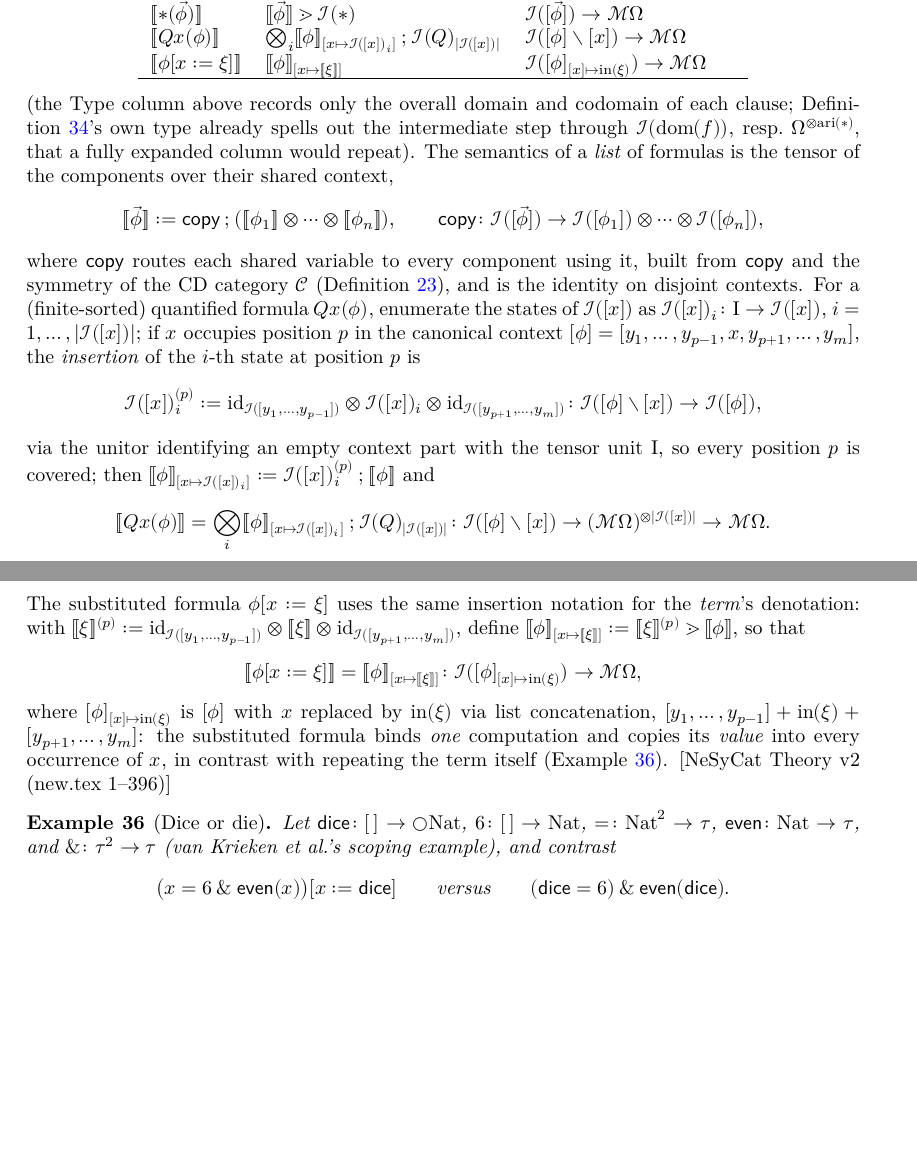
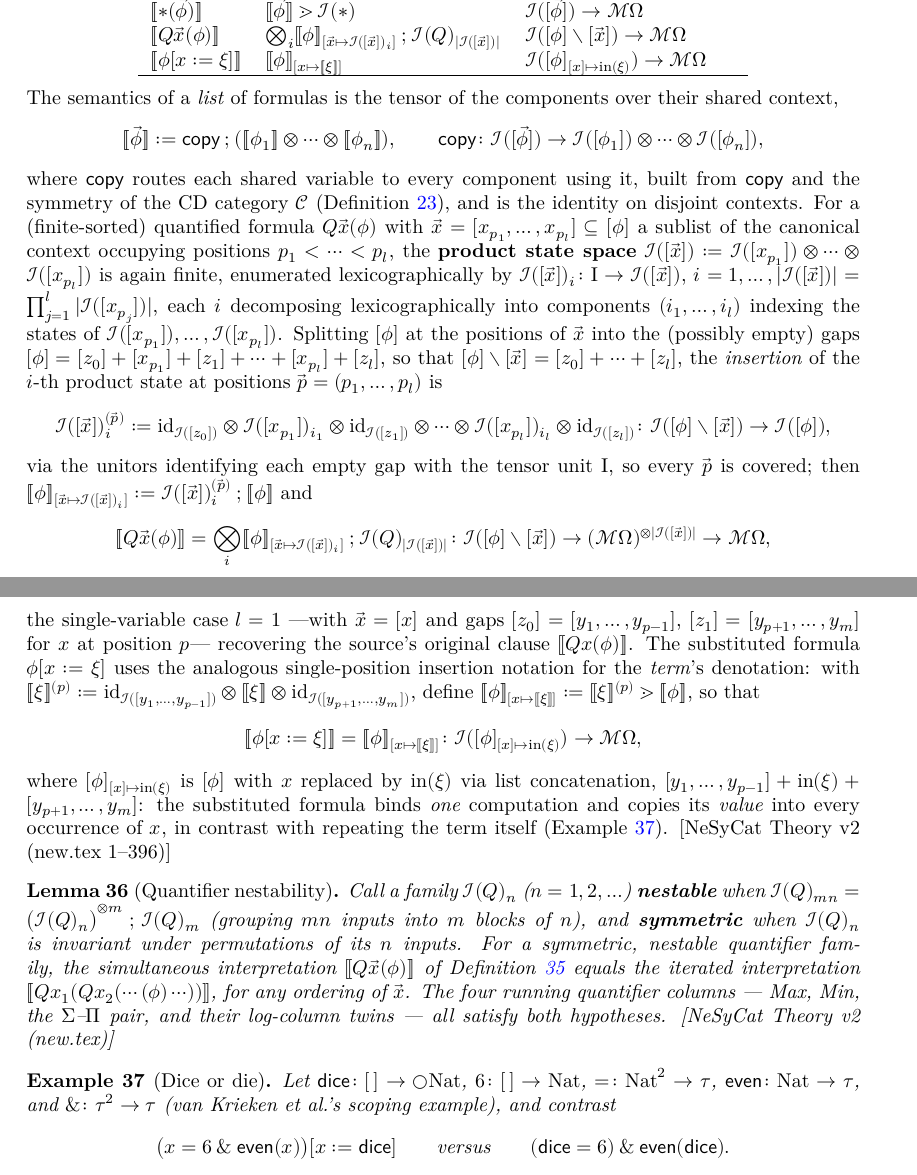
Before and after one commit to NeSyCat/NeSyCat.Mathematics, a LaTeX document (blueprint/src/print.tex, which reads blueprint/src/content.tex): two parts of pages 12 and 13 of 17, joined at a grey line, cut so that both start at the same text, the shorter picture padded with empty space. Compiled offline with XeLaTeX.

Commit message:
Fix def:cd-category naturality claim; mirror new.tex quantifier fix
Part A (V-M2 FAIL remediation, verbatim):
- def:cd-category: delete ", natural in X" -- copy/del are NOT natural
  in CD categories (naturality would collapse them to cartesian
  monoidal via Fox's theorem); restores the source's actual statement.
- SemiringMonad.lean dst_comm_iff doc comment: repoint the stale
  `def:semantics` mention to `def:kleisli-interpretation` (comment-only,
  no proof change).

Part C (mirror of the user-approved new.tex quantifier generalization,
NeSyCat Theory v2 sha256 prefix 9a84f22551f1e9ec):
- def:kleisli-interpretation: replace the single-variable quantifier
  clause with the general simultaneous-binding clause for a sublist
  vec{x} subseteq [phi], enumerating the product state space
  I([vec{x}]) lexicographically; the old single-variable clause is now
  the l=1 case. Removes the now-unneeded "Type column" arity-gap
  disclosure (the R(vec{xi}) row's abbreviation no longer needs
  disclaiming once the source's own onn(R)/ari(R) inconsistency is
  fixed upstream). Updates the chapter-opener's new.tex hash pin.
- New lemma:quantifier-nestable: for a symmetric, nestable quantifier
  family, the simultaneous interpretation equals any iterated
  single-variable nesting, in any variable order; notes the four
  running quantifier columns (Max, Min, Sigma-Pi, log-column twins)
  satisfy both hypotheses.

scripts/blueprint.sh -> BLUEPRINT: GREEN, scripts/check.sh -> CHECK:
GREEN, scripts/sorry-report.sh -> 0/0.

Co-Authored-By: Claude Fable 5 <noreply@anthropic.com>

```diff
--- a/blueprint/src/content.tex
+++ b/blueprint/src/content.tex
@@ -1018,16 +1018,12 @@ $\sem x$ & $\eta_{\mathcal I([x])}$ & $\mathcal I([x]) \to \mathcal M\mathcal I(
 $\sem{f(\vec\xi)}$ & $\sem{\vec\xi} \seqop \mathcal I(f)$ & $\mathcal I(\inn(\vec\xi)) \to \mathcal M\,\mathcal I(\mathrm{cod}(f))$ \\
 $\sem{R(\vec\xi)}$ & $\sem{\vec\xi} \seqop \mathcal I(R)$ & $\mathcal I(\inn(\vec\xi)) \to \mathcal M\Omega$ \\
 $\sem{*(\vec\phi)}$ & $\sem{\vec\phi} \seqop \mathcal I(*)$ & $\mathcal I([\vec\phi]) \to \mathcal M\Omega$ \\
-$\sem{Qx(\phi)}$ & $\bigotimes_i \sem\phi_{[x\mapsto\mathcal I([x])_i]} \seq \mathcal I(Q)_{|\mathcal I([x])|}$ & $\mathcal I([\phi]\setminus[x]) \to \mathcal M\Omega$ \\
+$\sem{Q\vec x(\phi)}$ & $\bigotimes_i \sem\phi_{[\vec x\mapsto\mathcal I([\vec x])_i]} \seq \mathcal I(Q)_{|\mathcal I([\vec x])|}$ & $\mathcal I([\phi]\setminus[\vec x]) \to \mathcal M\Omega$ \\
 $\sem{\phi[x:=\xi]}$ & $\sem\phi_{[x\mapsto\sem\xi]}$ & $\mathcal I([\phi]_{[x]\mapsto\inn(\xi)}) \to \mathcal M\Omega$ \\
 \hline
 \end{tabular}
 \end{center}
-(the Type column above records only the overall domain and codomain of
-each clause; Definition~\ref{def:feed-forward}'s own type already spells
-out the intermediate step through $\mathcal I(\mathrm{dom}(f))$, resp.\
-$\Omega^{\otimes\mathrm{ari}(*)}$, that a fully expanded column would
-repeat). The semantics of a \emph{list} of formulas is the tensor of
+The semantics of a \emph{list} of formulas is the tensor of
 the components over their shared context,
 \[
   \sem{\vec\phi} := \mathsf{copy} \seq (\sem{\phi_1} \otimes \cdots
@@ -1039,30 +1035,43 @@ where $\mathsf{copy}$ routes each shared variable to every component
 using it, built from $\mathsf{copy}$ and the symmetry of the CD
 category $\mathcal C$ (Definition~\ref{def:cd-category}), and is the
 identity on disjoint contexts. For a (finite-sorted) quantified formula
-$Qx(\phi)$, enumerate the states of $\mathcal I([x])$ as
-$\mathcal I([x])_i \colon \mathrm I \to \mathcal I([x])$,
-$i = 1,\ldots,|\mathcal I([x])|$; if $x$ occupies position $p$ in the
-canonical context
-$[\phi] = [y_1,\ldots,y_{p-1},x,y_{p+1},\ldots,y_m]$, the
-\emph{insertion} of the $i$-th state at position $p$ is
-\[
-  \mathcal I([x])_i^{(p)} := \mathrm{id}_{\mathcal I([y_1,\ldots,y_{p-1}])}
-  \otimes \mathcal I([x])_i \otimes \mathrm{id}_{\mathcal
-  I([y_{p+1},\ldots,y_m])} \colon \mathcal I([\phi]\setminus[x]) \to
-  \mathcal I([\phi]),
-\]
-via the unitor identifying an empty context part with the tensor unit
-$\mathrm I$, so every position $p$ is covered; then
-$\sem\phi_{[x \mapsto \mathcal I([x])_i]} := \mathcal I([x])_i^{(p)}
-\seq \sem\phi$ and
-\[
-  \sem{Qx(\phi)} = \bigotimes_i \sem\phi_{[x \mapsto \mathcal
-  I([x])_i]} \seq \mathcal I(Q)_{|\mathcal I([x])|} \colon \mathcal
-  I([\phi]\setminus[x]) \to (\mathcal M\Omega)^{\otimes|\mathcal
-  I([x])|} \to \mathcal M\Omega.
-\]
-The substituted formula $\phi[x:=\xi]$ uses the same insertion notation
-for the \emph{term}'s denotation: with
+$Q\vec x(\phi)$ with $\vec x = [x_{p_1},\ldots,x_{p_l}] \subseteq [\phi]$
+a sublist of the canonical context occupying positions
+$p_1 < \cdots < p_l$, the \textbf{product state space}
+$\mathcal I([\vec x]) := \mathcal I([x_{p_1}]) \otimes \cdots \otimes
+\mathcal I([x_{p_l}])$ is again finite, enumerated lexicographically by
+$\mathcal I([\vec x])_i \colon \mathrm I \to \mathcal I([\vec x])$,
+$i = 1,\ldots,|\mathcal I([\vec x])| = \prod_{j=1}^l|\mathcal
+I([x_{p_j}])|$, each $i$ decomposing lexicographically into components
+$(i_1,\ldots,i_l)$ indexing the states of
+$\mathcal I([x_{p_1}]),\ldots,\mathcal I([x_{p_l}])$. Splitting $[\phi]$
+at the positions of $\vec x$ into the (possibly empty) gaps
+$[\phi] = [z_0] + [x_{p_1}] + [z_1] + \cdots + [x_{p_l}] + [z_l]$, so
+that $[\phi]\setminus[\vec x] = [z_0]+\cdots+[z_l]$, the
+\emph{insertion} of the $i$-th product state at positions
+$\vec p = (p_1,\ldots,p_l)$ is
+\[
+  \mathcal I([\vec x])_i^{(\vec p)} := \mathrm{id}_{\mathcal I([z_0])}
+  \otimes \mathcal I([x_{p_1}])_{i_1} \otimes \mathrm{id}_{\mathcal
+  I([z_1])} \otimes \cdots \otimes \mathcal I([x_{p_l}])_{i_l} \otimes
+  \mathrm{id}_{\mathcal I([z_l])} \colon \mathcal I([\phi]\setminus[\vec
+  x]) \to \mathcal I([\phi]),
+\]
+via the unitors identifying each empty gap with the tensor unit
+$\mathrm I$, so every $\vec p$ is covered; then
+$\sem\phi_{[\vec x \mapsto \mathcal I([\vec x])_i]} := \mathcal
+I([\vec x])_i^{(\vec p)} \seq \sem\phi$ and
+\[
+  \sem{Q\vec x(\phi)} = \bigotimes_i \sem\phi_{[\vec x \mapsto \mathcal
+  I([\vec x])_i]} \seq \mathcal I(Q)_{|\mathcal I([\vec x])|} \colon
+  \mathcal I([\phi]\setminus[\vec x]) \to (\mathcal M\Omega)^{\otimes
+  |\mathcal I([\vec x])|} \to \mathcal M\Omega,
+\]
+the single-variable case $l=1$ ---with $\vec x = [x]$ and gaps
+$[z_0]=[y_1,\ldots,y_{p-1}]$, $[z_1]=[y_{p+1},\ldots,y_m]$ for $x$ at
+position $p$--- recovering the source's original clause $\sem{Qx(\phi)}$.
+The substituted formula $\phi[x:=\xi]$ uses the analogous
+single-position insertion notation for the \emph{term}'s denotation: with
 $\sem\xi^{(p)} := \mathrm{id}_{\mathcal I([y_1,\ldots,y_{p-1}])} \otimes
 \sem\xi \otimes \mathrm{id}_{\mathcal I([y_{p+1},\ldots,y_m])}$, define
 $\sem\phi_{[x \mapsto \sem\xi]} := \sem\xi^{(p)} \seqop \sem\phi$, so
@@ -1080,6 +1089,23 @@ the term itself (Example~\ref{ex:dice-scoping}).
 \uses{def:grammatical-signature, def:feed-forward, def:domain-interpretation, def:logical-interpretation, def:cd-category}
 [NeSyCat Theory v2 (new.tex 1--396)]
 \end{definition}
+
+\begin{lemma}[Quantifier nestability]
+\label{lem:quantifier-nestable}
+Call a family $\mathcal I(Q)_n$ ($n = 1,2,\ldots$) \textbf{nestable}
+when $\mathcal I(Q)_{mn} = \bigl(\mathcal I(Q)_n\bigr)^{\otimes m} \seq
+\mathcal I(Q)_m$ (grouping $mn$ inputs into $m$ blocks of $n$), and
+\textbf{symmetric} when $\mathcal I(Q)_n$ is invariant under
+permutations of its $n$ inputs. For a symmetric, nestable quantifier
+family, the simultaneous interpretation
+$\sem{Q\vec x(\phi)}$ of Definition~\ref{def:kleisli-interpretation}
+equals the iterated interpretation
+$\sem{Qx_1(Qx_2(\cdots(\phi)\cdots))}$, for any ordering of $\vec x$.
+The four running quantifier columns --- Max, Min, the $\Sigma$--$\Pi$
+pair, and their log-column twins --- all satisfy both hypotheses.
+\uses{def:kleisli-interpretation, def:logical-interpretation}
+[NeSyCat Theory v2 (new.tex)]
+\end{lemma}
 
 \begin{example}[Dice or die]
 \label{ex:dice-scoping}
```
Also changed, not shown: blueprint/src/content.tex (4 more changed lines), 1 other file.
